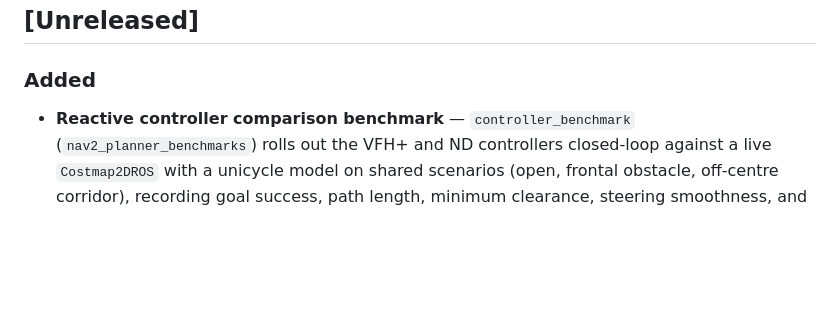
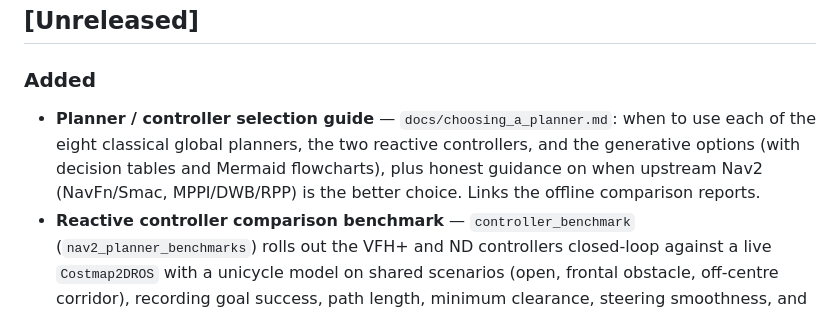
Before and after one commit to rsasaki0109/Nav2PlannerBattle, a Markdown page: CHANGELOG.md, the part around the change. Rendered like a GitHub page; blank space fills up the shorter version.

```diff
--- a/CHANGELOG.md
+++ b/CHANGELOG.md
@@ -8,6 +8,11 @@ before 1.0.0 (see [docs/roadmap.md](docs/roadmap.md)).
 
 ### Added
 
+- **Planner / controller selection guide** — `docs/choosing_a_planner.md`: when to
+  use each of the eight classical global planners, the two reactive controllers,
+  and the generative options (with decision tables and Mermaid flowcharts), plus
+  honest guidance on when upstream Nav2 (NavFn/Smac, MPPI/DWB/RPP) is the better
+  choice. Links the offline comparison reports.
 - **Reactive controller comparison benchmark** — `controller_benchmark`
   (`nav2_planner_benchmarks`) rolls out the VFH+ and ND controllers closed-loop
   against a live `Costmap2DROS` with a unicycle model on shared scenarios (open,
```
Also changed, not shown: README.md (+1 -0 lines), docs/choosing_a_planner.md (added, +85 -0 lines).
